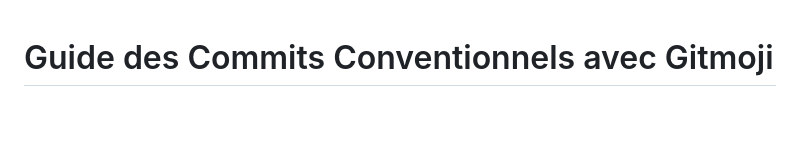
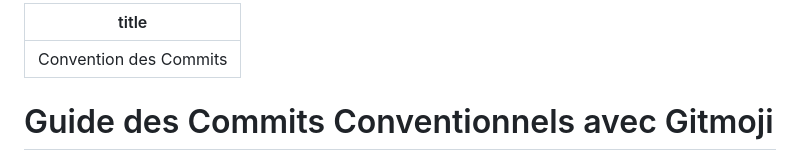
Before and after one commit to Yorik56/Markdown, a Markdown page: todoleaf/wiki/conventionnal-commit.md, the part around the change. Drawn GitHub-style; blank space fills up the shorter version.

```diff
--- a/todoleaf/wiki/conventionnal-commit.md
+++ b/todoleaf/wiki/conventionnal-commit.md
@@ -1,3 +1,7 @@
+---
+title: Convention des Commits
+---
+
 # Guide des Commits Conventionnels avec Gitmoji
 
 Ce document fournit les lignes directrices pour la création de messages de commit utilisant le format "conventional commit" enrichi par les gitmojis et les références aux issues de GitHub.
```
Also changed, not shown: todoleaf/wiki/conventionnal-branching.md (added, +33 -0 lines).
